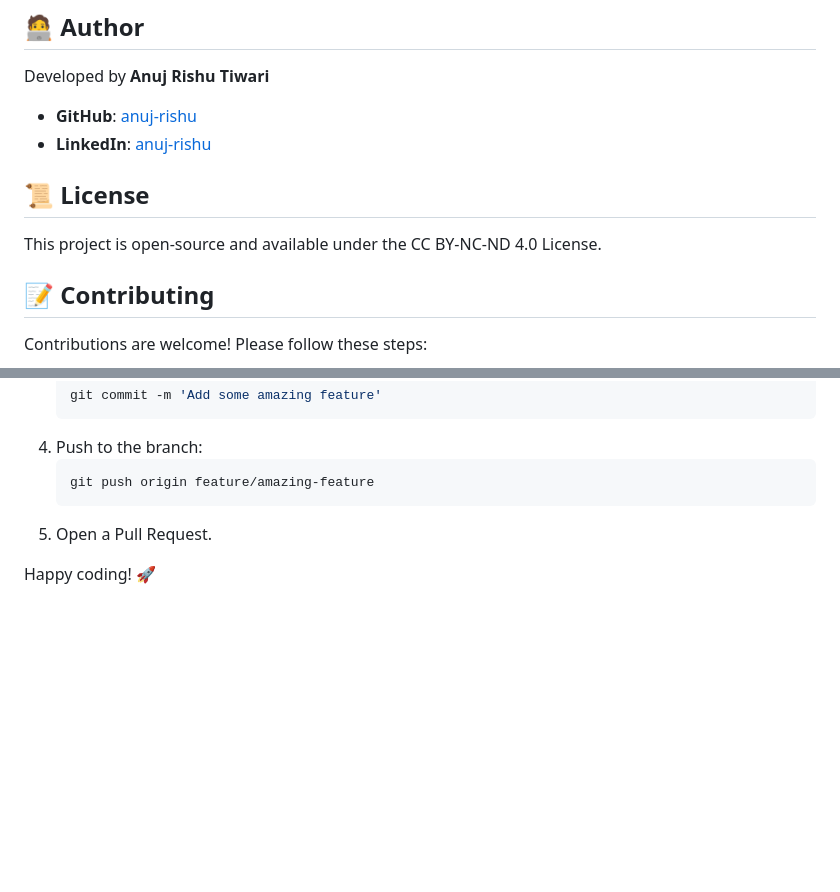
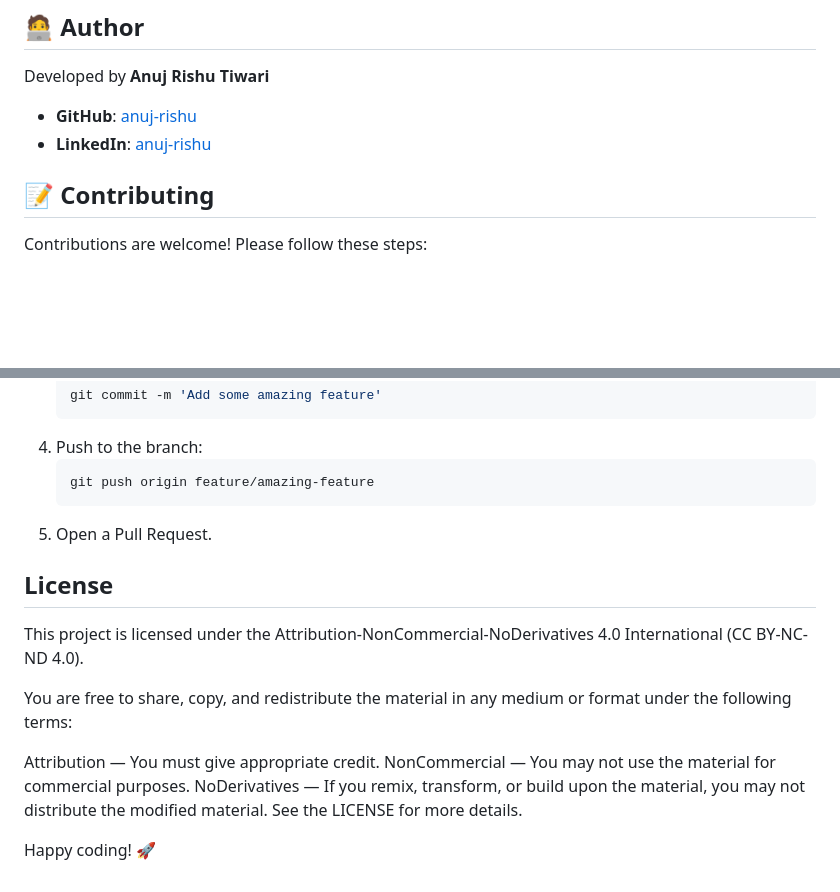
Before and after one commit to anuj-rishu/Telegram-Bot-For-SRM-Academia, a Markdown page: readme.md, 2 parts joined by grey strips. GitHub-like rendering; blank space fills up the shorter version.

````diff
--- a/readme.md
+++ b/readme.md
@@ -141,9 +141,6 @@ Developed by **Anuj Rishu Tiwari**
 - **GitHub**: [anuj-rishu](https://github.com/anuj-rishu)
 - **LinkedIn**: [anuj-rishu](https://linkedin.com/in/anuj-rishu)
 
-## 📜 License
-
-This project is open-source and available under the CC BY-NC-ND 4.0 License.
 
 ## 📝 Contributing
 
@@ -164,4 +161,17 @@ Contributions are welcome! Please follow these steps:
    ```
 5. Open a Pull Request.
 
+## License
+
+This project is licensed under the Attribution-NonCommercial-NoDerivatives 4.0 International (CC BY-NC-ND 4.0).
+
+You are free to share, copy, and redistribute the material in any medium or format under the following terms:
+
+Attribution — You must give appropriate credit.
+NonCommercial — You may not use the material for commercial purposes.
+NoDerivatives — If you remix, transform, or build upon the material, you may not distribute the modified material.
+See the LICENSE for more details.
+
+
+
 Happy coding! 🚀
````
